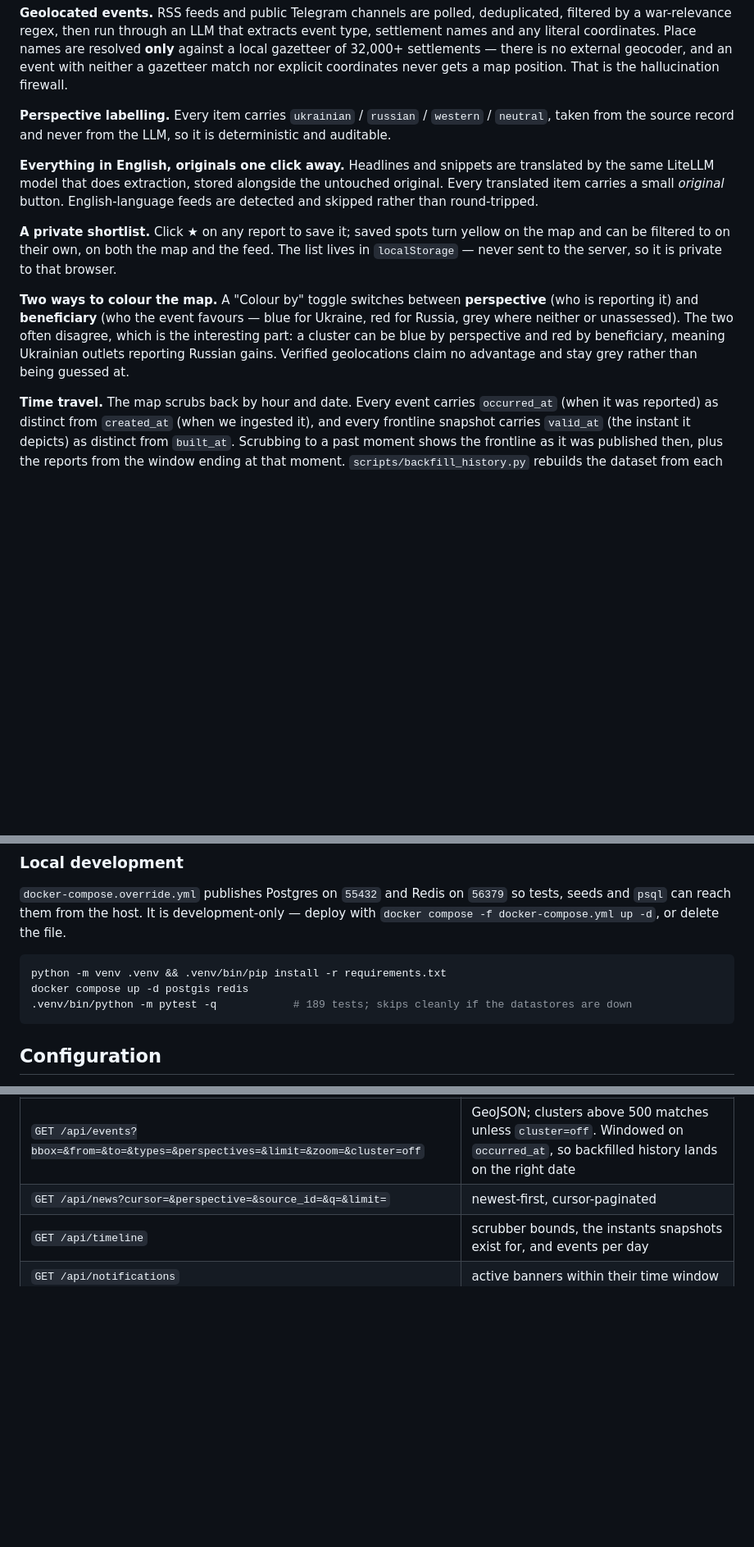
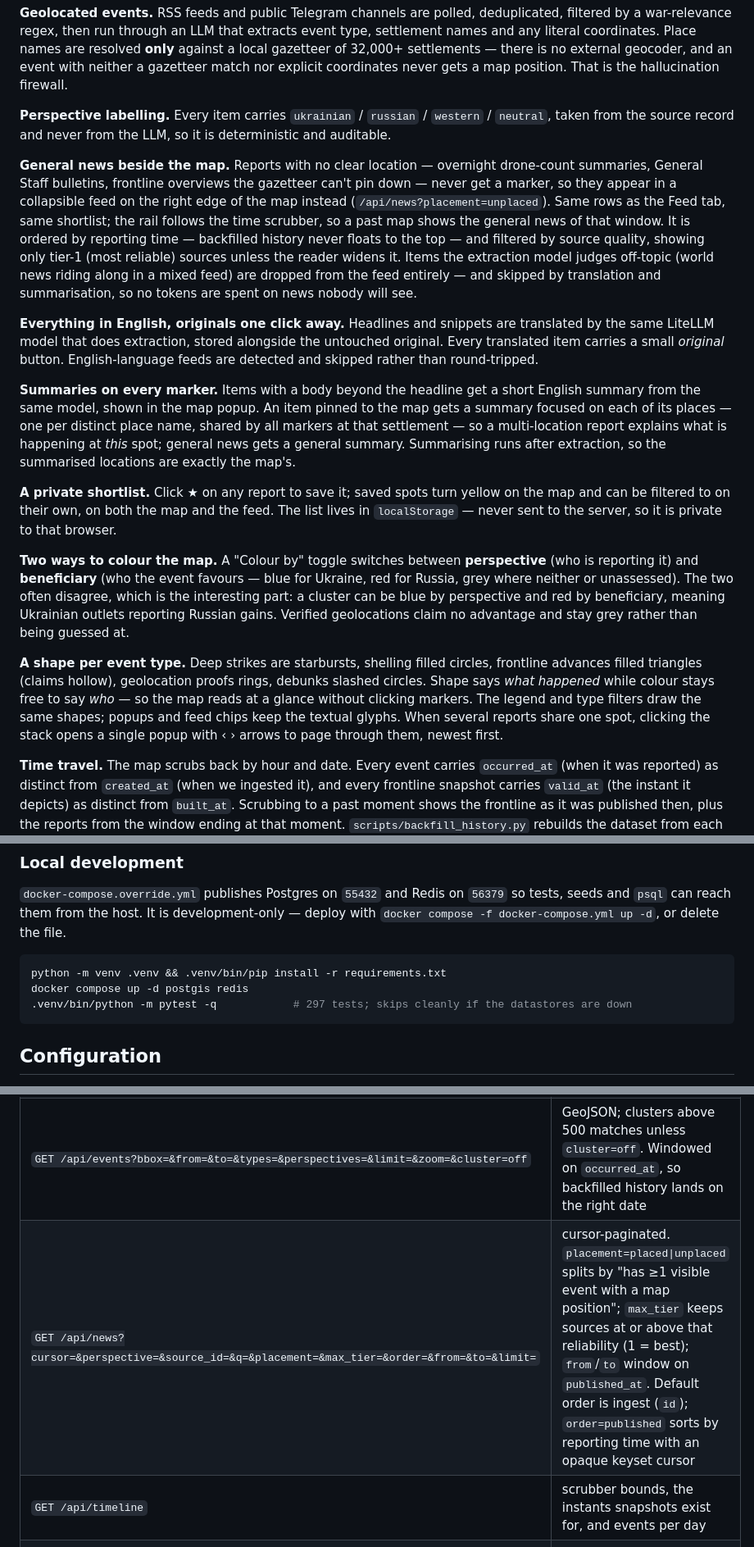
Before and after one commit to cowolff/ukraine_aggregator, a Markdown page: README.md, 3 parts joined by grey strips. Shown at 82% size. Drawn GitHub-style; blank space fills up the shorter version.

Commit message:
docs(readme): general-news rail, marker summaries, event shapes and the new /api/news filters
Co-Authored-By: Claude Fable 5 <noreply@anthropic.com>

````diff
--- a/README.md
+++ b/README.md
@@ -34,10 +34,26 @@ explicit coordinates never gets a map position. That is the hallucination firewa
 **Perspective labelling.** Every item carries `ukrainian` / `russian` / `western` / `neutral`, taken
 from the source record and never from the LLM, so it is deterministic and auditable.
 
+**General news beside the map.** Reports with no clear location — overnight drone-count summaries,
+General Staff bulletins, frontline overviews the gazetteer can't pin down — never get a marker, so
+they appear in a collapsible feed on the right edge of the map instead (`/api/news?placement=unplaced`).
+Same rows as the Feed tab, same shortlist; the rail follows the time scrubber, so a past map shows
+the general news of that window. It is ordered by reporting time — backfilled history never floats
+to the top — and filtered by source quality, showing only tier-1 (most reliable) sources unless
+the reader widens it. Items the extraction model judges off-topic (world news riding along in a
+mixed feed) are dropped from the feed entirely — and skipped by translation and summarisation, so
+no tokens are spent on news nobody will see.
+
 **Everything in English, originals one click away.** Headlines and snippets are translated by the
 same LiteLLM model that does extraction, stored alongside the untouched original. Every translated
 item carries a small *original* button. English-language feeds are detected and skipped rather than
 round-tripped.
+
+**Summaries on every marker.** Items with a body beyond the headline get a short English summary
+from the same model, shown in the map popup. An item pinned to the map gets a summary focused on
+each of its places — one per distinct place name, shared by all markers at that settlement — so a
+multi-location report explains what is happening at *this* spot; general news gets a general
+summary. Summarising runs after extraction, so the summarised locations are exactly the map's.
 
 **A private shortlist.** Click ★ on any report to save it; saved spots turn yellow on the map and
 can be filtered to on their own, on both the map and the feed. The list lives in `localStorage` —
@@ -48,6 +64,13 @@ reporting it) and **beneficiary** (who the event favours — blue for Ukraine, r
 where neither or unassessed). The two often disagree, which is the interesting part: a cluster can
 be blue by perspective and red by beneficiary, meaning Ukrainian outlets reporting Russian gains.
 Verified geolocations claim no advantage and stay grey rather than being guessed at.
+
+**A shape per event type.** Deep strikes are starbursts, shelling filled circles, frontline
+advances filled triangles (claims hollow), geolocation proofs rings, debunks slashed circles.
+Shape says *what happened* while colour stays free to say *who* — so the map reads at a glance
+without clicking markers. The legend and type filters draw the same shapes; popups and feed chips
+keep the textual glyphs. When several reports share one spot, clicking the stack opens a single
+popup with ‹ › arrows to page through them, newest first.
 
 **Time travel.** The map scrubs back by hour and date. Every event carries `occurred_at` (when it
 was reported) as distinct from `created_at` (when we ingested it), and every frontline snapshot
@@ -125,7 +148,7 @@ dashboard before backfilling a large window.
 ```bash
 python -m venv .venv && .venv/bin/pip install -r requirements.txt
 docker compose up -d postgis redis
-.venv/bin/python -m pytest -q            # 189 tests; skips cleanly if the datastores are down
+.venv/bin/python -m pytest -q            # 297 tests; skips cleanly if the datastores are down
 ```
 
 ## Configuration
@@ -160,7 +183,7 @@ automatically, so `LLM_BATCH_SIZE` is an upper bound rather than a fixed count.
 | `GET /api/config` | poll interval, map defaults, event types, colours, glyphs |
 | `GET /api/frontline?detail=low\|mid\|high&at=ISO` | `{valid_at, built_at, layers:{ru, grey}, meta}`. `at` returns the newest snapshot valid at or before that instant |
 | `GET /api/events?bbox=&from=&to=&types=&perspectives=&limit=&zoom=&cluster=off` | GeoJSON; clusters above 500 matches unless `cluster=off`. Windowed on `occurred_at`, so backfilled history lands on the right date |
-| `GET /api/news?cursor=&perspective=&source_id=&q=&limit=` | newest-first, cursor-paginated |
+| `GET /api/news?cursor=&perspective=&source_id=&q=&placement=&max_tier=&order=&from=&to=&limit=` | cursor-paginated. `placement=placed\|unplaced` splits by "has ≥1 visible event with a map position"; `max_tier` keeps sources at or above that reliability (1 = best); `from`/`to` window on `published_at`. Default order is ingest (`id`); `order=published` sorts by reporting time with an opaque keyset cursor |
 | `GET /api/timeline` | scrubber bounds, the instants snapshots exist for, and events per day |
 | `GET /api/notifications` | active banners within their time window |
 | `GET /healthz` | db, redis, last build, pending extractions, degraded sources |
````
